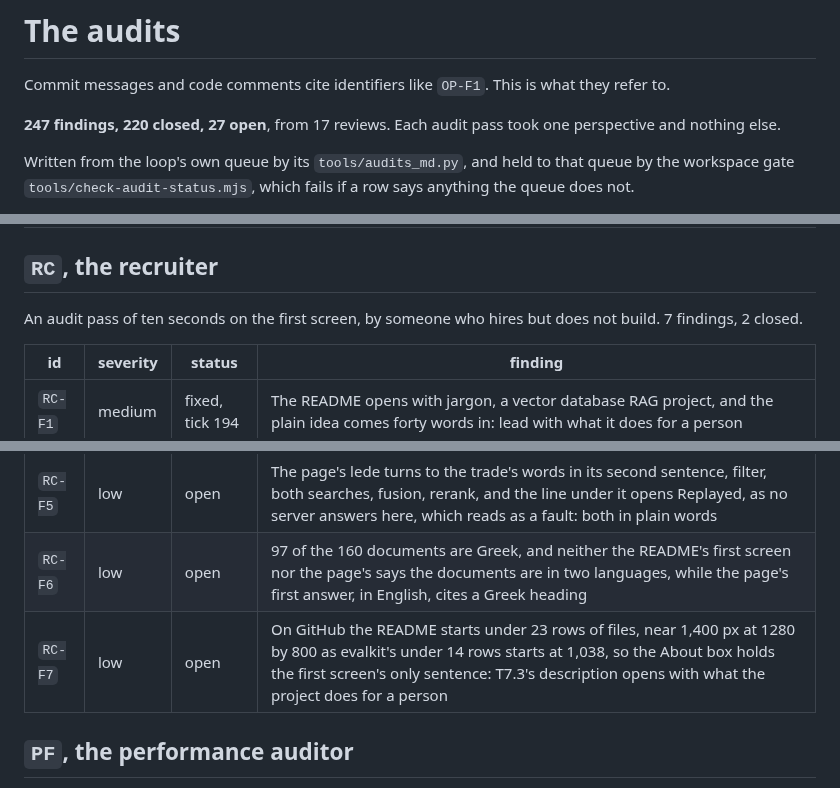
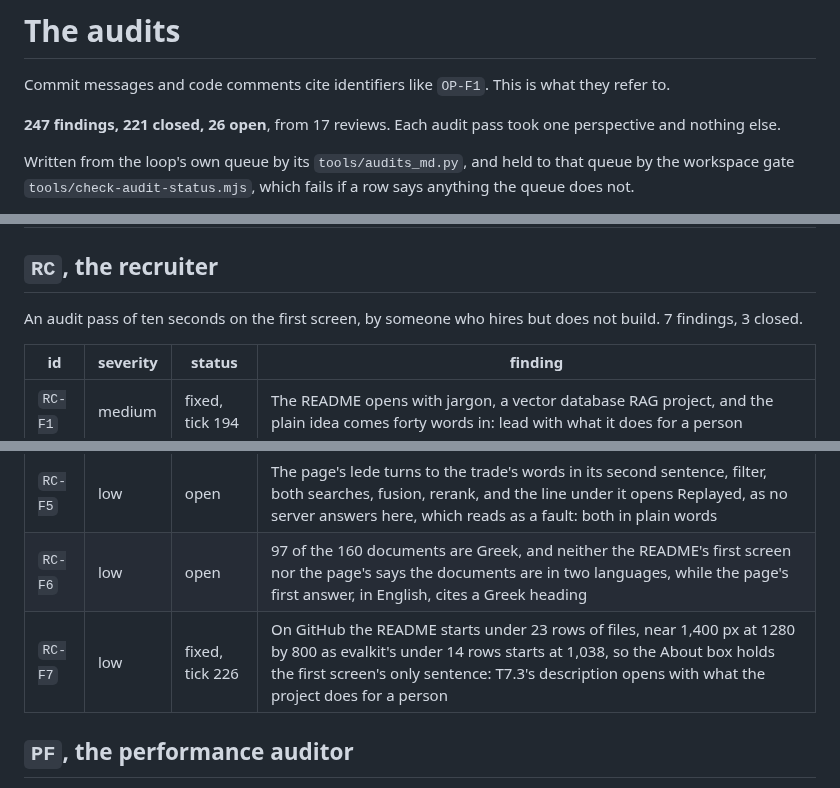
Before and after one commit to Broikos-Nikos/need-to-know, a Markdown page: docs/AUDITS.md, 3 parts joined by grey strips. Drawn GitHub-style.

Commit message:
Mark RC-F7 fixed in the audit table
6954c41 wrote the About box down in docs/PUBLISH.md, its description opening with the
README's own first sentence and held to it by a test.

Proof: python -I tools/audits_md.py in the loop's folder writes the table from its queue.
pytest with the GPU hidden: 656 passed, 10 skipped.

```diff
--- a/docs/AUDITS.md
+++ b/docs/AUDITS.md
@@ -2,7 +2,7 @@
 
 Commit messages and code comments cite identifiers like `OP-F1`. This is what they refer to.
 
-**247 findings, 220 closed, 27 open**, from 17 reviews. Each audit pass took one perspective and nothing else.
+**247 findings, 221 closed, 26 open**, from 17 reviews. Each audit pass took one perspective and nothing else.
 
 Written from the loop's own queue by its `tools/audits_md.py`, and held to that queue by the workspace gate `tools/check-audit-status.mjs`, which fails if a row says anything the queue does not.
 
@@ -264,7 +264,7 @@ An audit pass that tried to make restricted text readable by the wrong role. 20
 
 ## `RC`, the recruiter
 
-An audit pass of ten seconds on the first screen, by someone who hires but does not build. 7 findings, 2 closed.
+An audit pass of ten seconds on the first screen, by someone who hires but does not build. 7 findings, 3 closed.
 
 | id | severity | status | finding |
 |---|---|---|---|
@@ -274,7 +274,7 @@ An audit pass of ten seconds on the first screen, by someone who hires but does
 | `RC-F4` | low | open | The README's recording opens on the trace: sales's filter and ranked lists until 2.0 s, the nine departments from 2.0 s to 4.75 s of 16.26 s, and GitHub holds animated images for a reader whose system asks for reduced motion: start on the cards and hold them |
 | `RC-F5` | low | open | The page's lede turns to the trade's words in its second sentence, filter, both searches, fusion, rerank, and the line under it opens Replayed, as no server answers here, which reads as a fault: both in plain words |
 | `RC-F6` | low | open | 97 of the 160 documents are Greek, and neither the README's first screen nor the page's says the documents are in two languages, while the page's first answer, in English, cites a Greek heading |
-| `RC-F7` | low | open | On GitHub the README starts under 23 rows of files, near 1,400 px at 1280 by 800 as evalkit's under 14 rows starts at 1,038, so the About box holds the first screen's only sentence: T7.3's description opens with what the project does for a person |
+| `RC-F7` | low | fixed, tick 226 | On GitHub the README starts under 23 rows of files, near 1,400 px at 1280 by 800 as evalkit's under 14 rows starts at 1,038, so the About box holds the first screen's only sentence: T7.3's description opens with what the project does for a person |
 
 ## `PF`, the performance auditor
 
```
